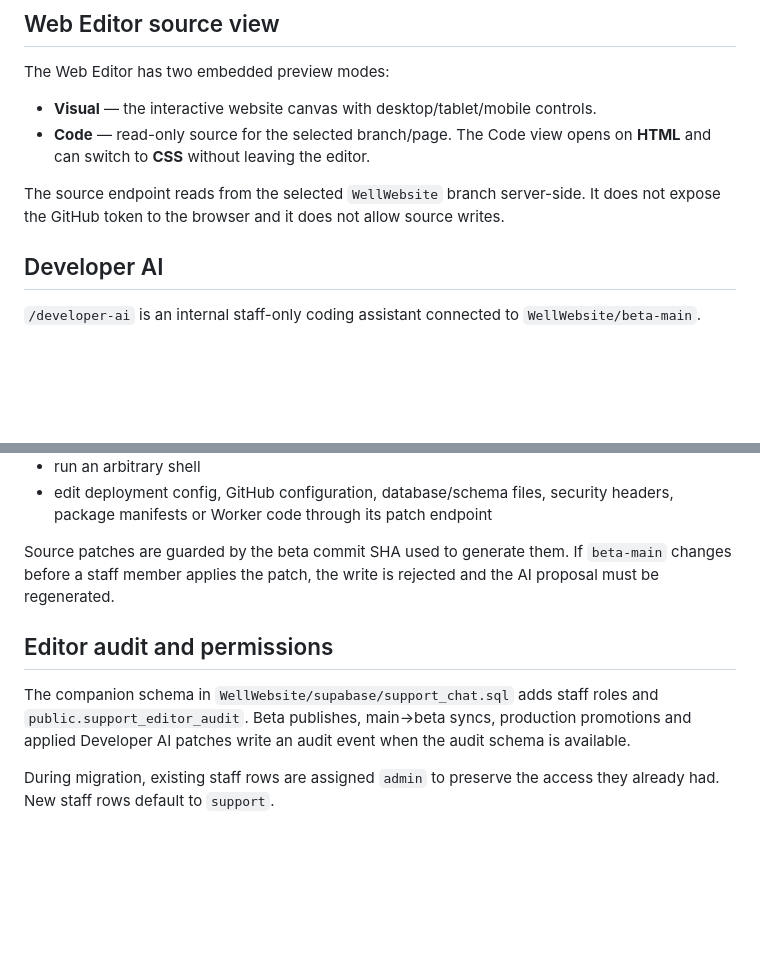
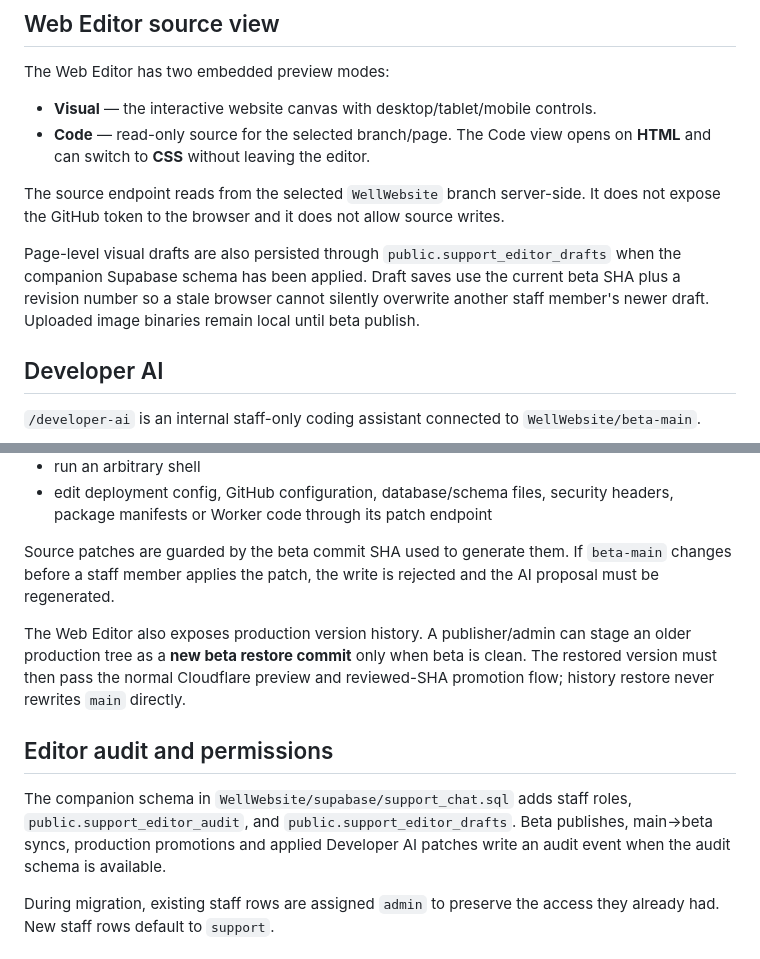
Before and after one commit to JesusesGains/WellSupport, a Markdown page: README.md, 2 parts joined by grey strips. GitHub-like rendering; blank space fills up the shorter version.

Commit message:
Document shared drafts and safe restore workflow

```diff
--- a/README.md
+++ b/README.md
@@ -143,6 +143,8 @@ The Web Editor has two embedded preview modes:
 
 The source endpoint reads from the selected `WellWebsite` branch server-side. It does not expose the GitHub token to the browser and it does not allow source writes.
 
+Page-level visual drafts are also persisted through `public.support_editor_drafts` when the companion Supabase schema has been applied. Draft saves use the current beta SHA plus a revision number so a stale browser cannot silently overwrite another staff member's newer draft. Uploaded image binaries remain local until beta publish.
+
 ## Developer AI
 
 `/developer-ai` is an internal staff-only coding assistant connected to `WellWebsite/beta-main`.
@@ -167,9 +169,11 @@ Developer AI cannot:
 
 Source patches are guarded by the beta commit SHA used to generate them. If `beta-main` changes before a staff member applies the patch, the write is rejected and the AI proposal must be regenerated.
 
+The Web Editor also exposes production version history. A publisher/admin can stage an older production tree as a **new beta restore commit** only when beta is clean. The restored version must then pass the normal Cloudflare preview and reviewed-SHA promotion flow; history restore never rewrites `main` directly.
+
 ## Editor audit and permissions
 
-The companion schema in `WellWebsite/supabase/support_chat.sql` adds staff roles and `public.support_editor_audit`. Beta publishes, main→beta syncs, production promotions and applied Developer AI patches write an audit event when the audit schema is available.
+The companion schema in `WellWebsite/supabase/support_chat.sql` adds staff roles, `public.support_editor_audit`, and `public.support_editor_drafts`. Beta publishes, main→beta syncs, production promotions and applied Developer AI patches write an audit event when the audit schema is available.
 
 During migration, existing staff rows are assigned `admin` to preserve the access they already had. New staff rows default to `support`.
 
```
